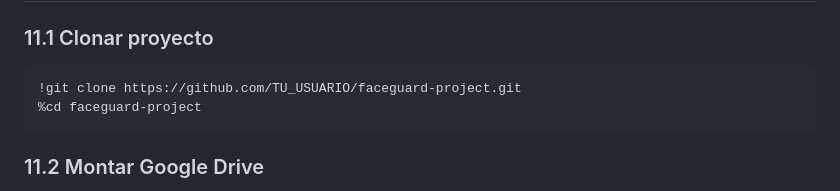
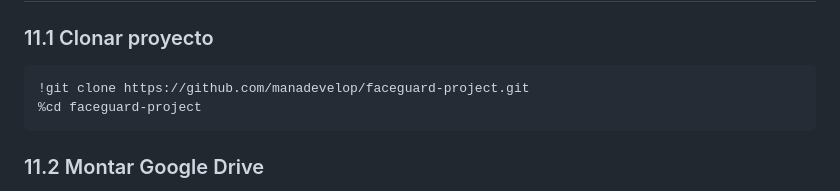
Before and after one commit to manadevelop/faceguard-project, a Markdown page: README.md, the part around the change. Rendered like a GitHub page.

Commit message:
feat readme updated

````diff
--- a/README.md
+++ b/README.md
@@ -340,7 +340,7 @@ cdcn_rgb_loss_curve.png
 ### 11.1 Clonar proyecto
 
 ```bash
-!git clone https://github.com/TU_USUARIO/faceguard-project.git
+!git clone https://github.com/manadevelop/faceguard-project.git
 %cd faceguard-project
 ```
 
````
